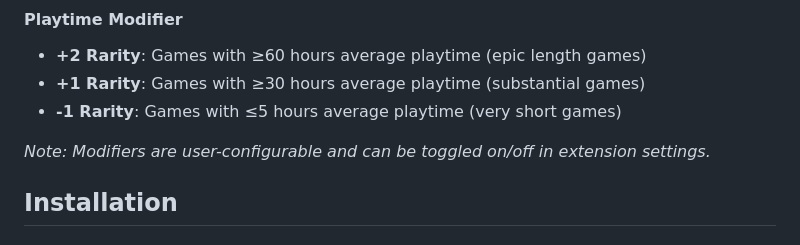
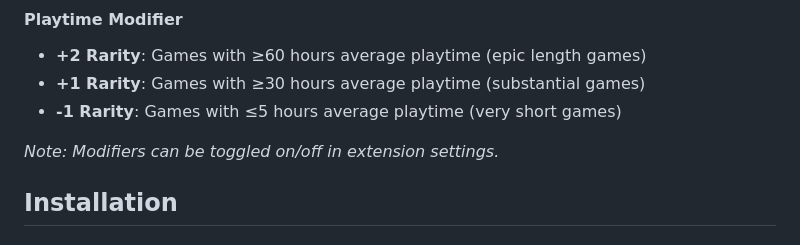
Before and after one commit to BDS-001/LootScout, a Markdown page: README.md, the part around the change. Drawn GitHub-style.

Commit message:
update: readme

```diff
--- a/README.md
+++ b/README.md
@@ -50,7 +50,7 @@ The base rarity can be enhanced or reduced by additional factors:
 - **+1 Rarity**: Games with ≥30 hours average playtime (substantial games)
 - **-1 Rarity**: Games with ≤5 hours average playtime (very short games)
 
-_Note: Modifiers are user-configurable and can be toggled on/off in extension settings._
+_Note: Modifiers can be toggled on/off in extension settings._
 
 ## Installation
 
```
